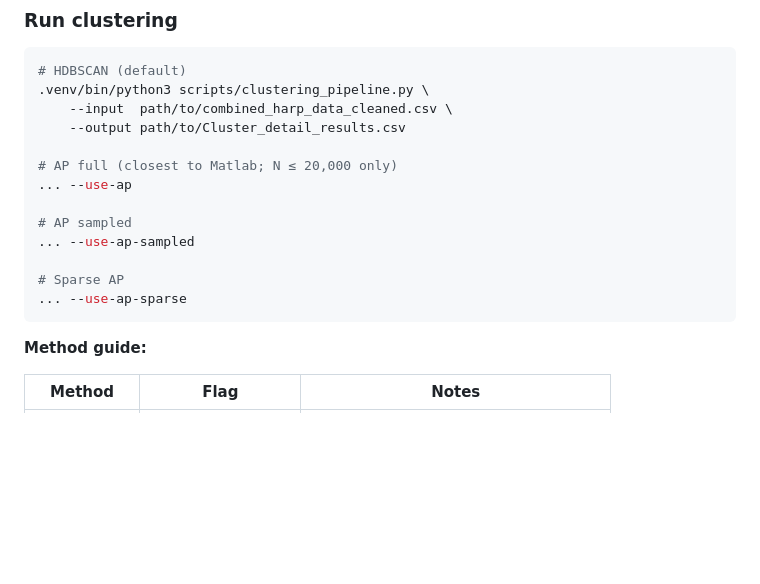
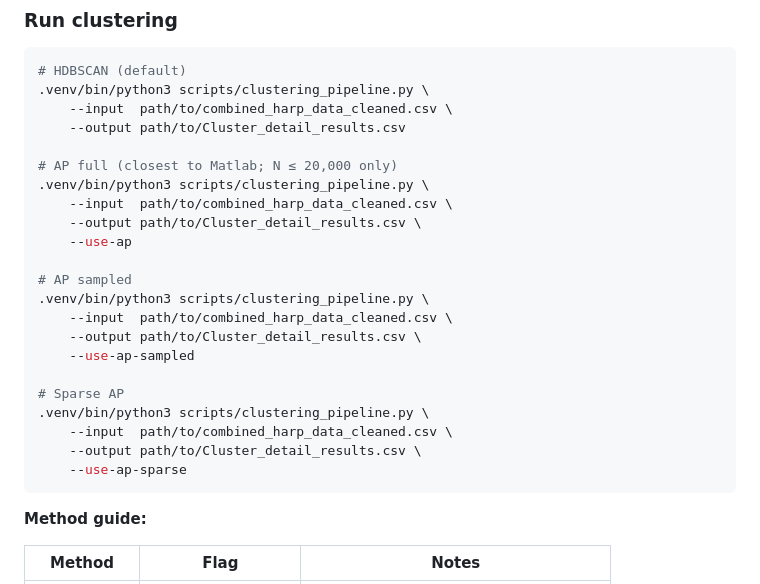
Before and after one commit to Ganglia-Guardian/behavioral-clustering-pipeline, a Markdown page: README.md, the part around the change. Rendered like a GitHub page; blank space fills up the shorter version.

Commit message:
Expand Run clustering section with full commands for all methods

````diff
--- a/README.md
+++ b/README.md
@@ -67,13 +67,22 @@ Skip this if you already have `combined_harp_data_cleaned.csv`.
     --output path/to/Cluster_detail_results.csv
 
 # AP full (closest to Matlab; N ≤ 20,000 only)
-... --use-ap
+.venv/bin/python3 scripts/clustering_pipeline.py \
+    --input  path/to/combined_harp_data_cleaned.csv \
+    --output path/to/Cluster_detail_results.csv \
+    --use-ap
 
 # AP sampled
-... --use-ap-sampled
+.venv/bin/python3 scripts/clustering_pipeline.py \
+    --input  path/to/combined_harp_data_cleaned.csv \
+    --output path/to/Cluster_detail_results.csv \
+    --use-ap-sampled
 
 # Sparse AP
-... --use-ap-sparse
+.venv/bin/python3 scripts/clustering_pipeline.py \
+    --input  path/to/combined_harp_data_cleaned.csv \
+    --output path/to/Cluster_detail_results.csv \
+    --use-ap-sparse
 ```
 
 **Method guide:**
````
